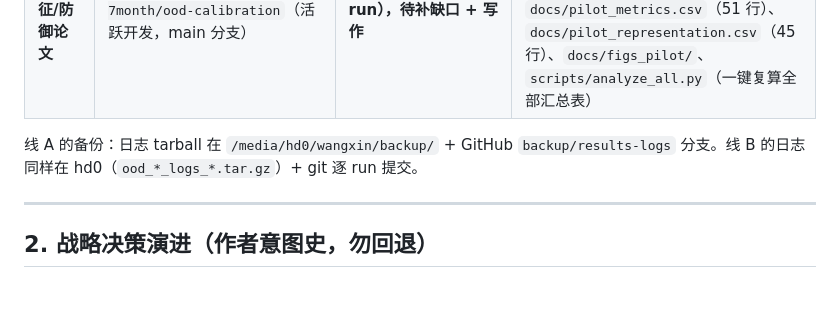
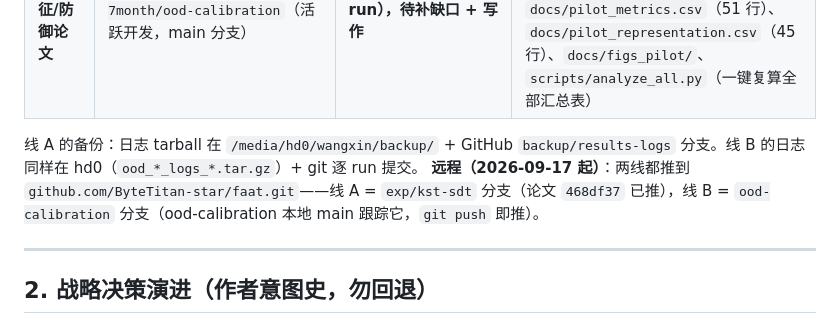
Before and after one commit to ByteTitan-star/faat, a Markdown page: HANDOFF.md, the part around the change. Rendered like a GitHub page; blank space fills up the shorter version.

Commit message:
docs: HANDOFF — record remote setup (both lines on ByteTitan-star/faat.git)
Co-Authored-By: Claude Opus 4.8 <noreply@anthropic.com>

```diff
--- a/HANDOFF.md
+++ b/HANDOFF.md
@@ -19,6 +19,7 @@
 | **线 B：表征/防御论文** | `/media/hd1/wangxin/work7-7month/ood-calibration`（活跃开发，main 分支） | **训练完成（51 run），待补缺口 + 写作** | clean-label 受限投毒的可学性边界相图 + 表征机制 + 检测解耦。核心文件：`docs/PILOT-OBSERVATIONS.md`（Obs1-6 全文）、`CLAUDE.md`（定位+纪律）、`docs/pilot_metrics.csv`（51 行）、`docs/pilot_representation.csv`（45 行）、`docs/figs_pilot/`、`scripts/analyze_all.py`（一键复算全部汇总表） |
 
 线 A 的备份：日志 tarball 在 `/media/hd0/wangxin/backup/` + GitHub `backup/results-logs` 分支。线 B 的日志同样在 hd0（`ood_*_logs_*.tar.gz`）+ git 逐 run 提交。
+**远程（2026-09-17 起）**：两线都推到 `github.com/ByteTitan-star/faat.git`——线 A = `exp/kst-sdt` 分支（论文 `468df37` 已推），线 B = `ood-calibration` 分支（ood-calibration 本地 main 跟踪它，`git push` 即推）。
 
 ---
 
```
